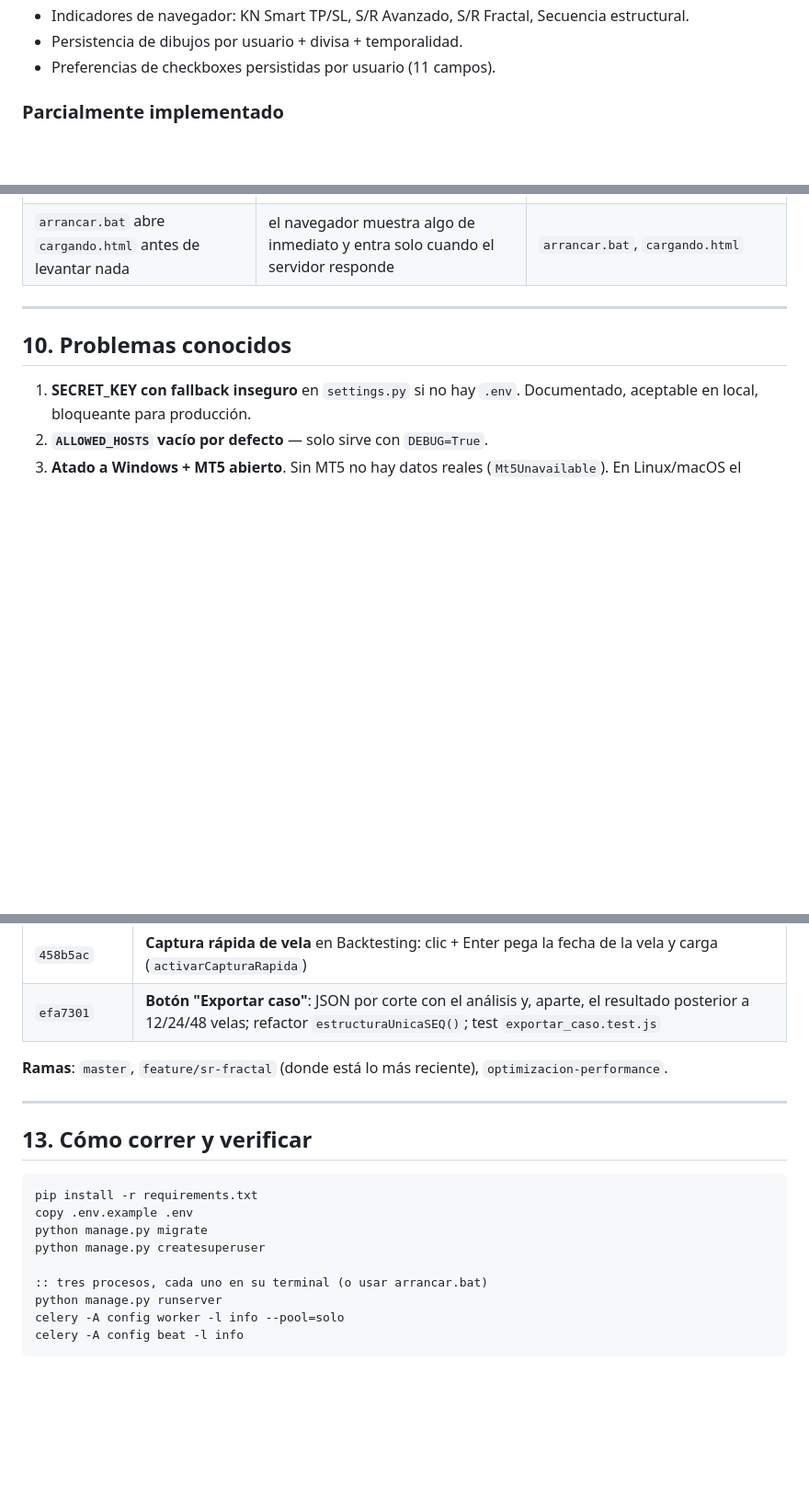
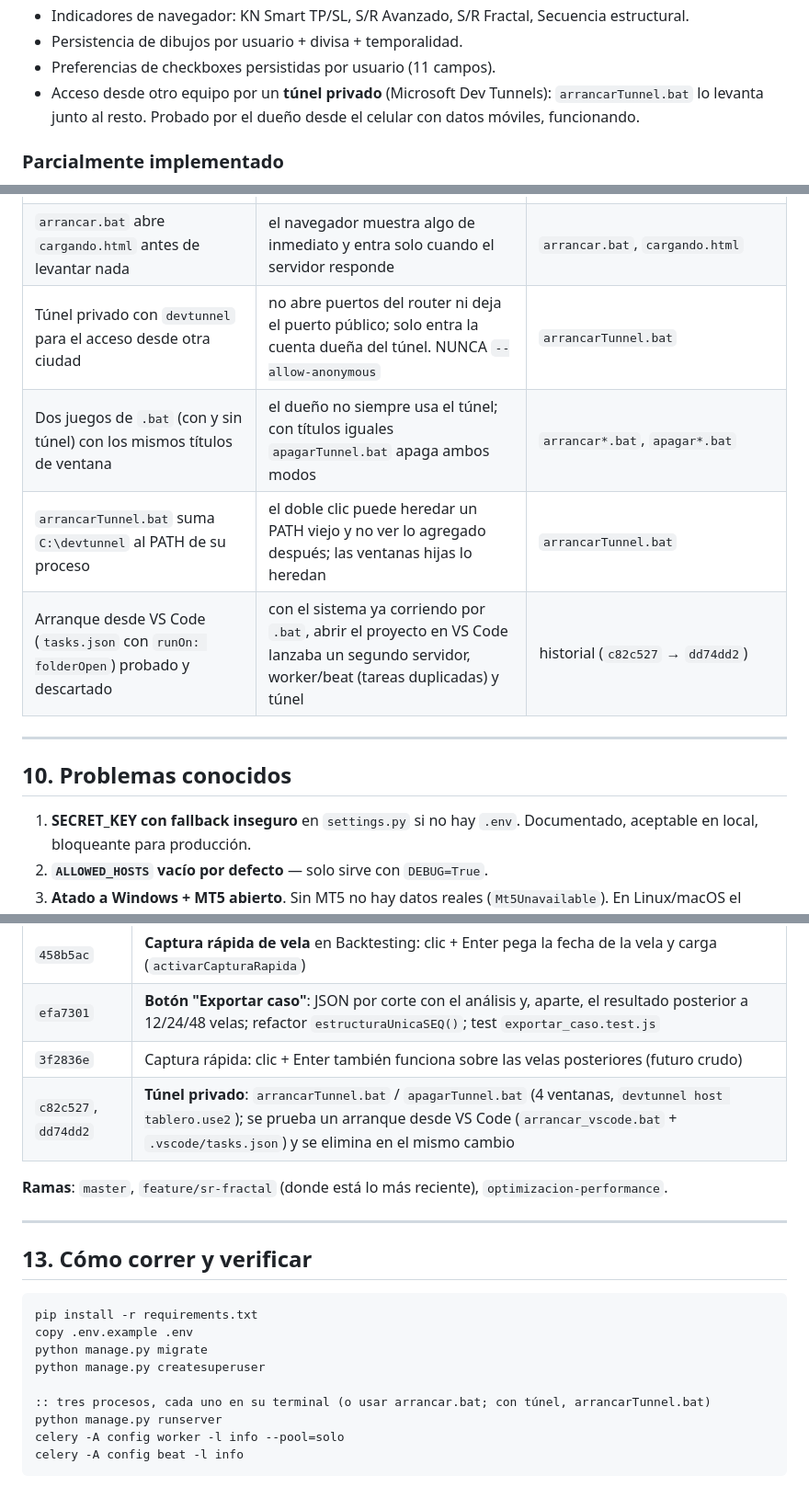
Before and after one commit to Edwar9218/trading-django, a Markdown page: AGENTS.md, 3 parts joined by grey strips. Shown at 92% size. GitHub-like rendering; blank space fills up the shorter version.

```diff
--- a/AGENTS.md
+++ b/AGENTS.md
@@ -61,6 +61,9 @@ propósito — ver Decisiones técnicas.
   Secuencia estructural.
 - Persistencia de dibujos por usuario + divisa + temporalidad.
 - Preferencias de checkboxes persistidas por usuario (11 campos).
+- Acceso desde otro equipo por un **túnel privado** (Microsoft Dev Tunnels):
+  `arrancarTunnel.bat` lo levanta junto al resto. Probado por el dueño desde el
+  celular con datos móviles, funcionando.
 
 ### Parcialmente implementado
 - **Herramientas de dibujo**: ⚠️ **el README está desactualizado acá.**
@@ -550,6 +572,10 @@ Cosas que no deberían romperse:
 | Test de los helpers de Exportar caso extrae el código de `grafico.html` entre marcadores | no hay copia que se desactualice y no hace falta build ni framework | `exportar_caso.test.js` |
 | Futuro crudo en una serie aparte + recorte de proyecciones de indicadores | las velas posteriores no deben tocar ningún cálculo ni verse "analizadas"; `limiteDerecha` se fija ANTES de dibujar para que nada se proyecte sobre ellas | `grafico.html` |
 | `arrancar.bat` abre `cargando.html` antes de levantar nada | el navegador muestra algo de inmediato y entra solo cuando el servidor responde | `arrancar.bat`, `cargando.html` |
+| Túnel privado con `devtunnel` para el acceso desde otra ciudad | no abre puertos del router ni deja el puerto público; solo entra la cuenta dueña del túnel. NUNCA `--allow-anonymous` | `arrancarTunnel.bat` |
+| Dos juegos de `.bat` (con y sin túnel) con los mismos títulos de ventana | el dueño no siempre usa el túnel; con títulos iguales `apagarTunnel.bat` apaga ambos modos | `arrancar*.bat`, `apagar*.bat` |
+| `arrancarTunnel.bat` suma `C:\devtunnel` al PATH de su proceso | el doble clic puede heredar un PATH viejo y no ver lo agregado después; las ventanas hijas lo heredan | `arrancarTunnel.bat` |
+| Arranque desde VS Code (`tasks.json` con `runOn: folderOpen`) probado y descartado | con el sistema ya corriendo por `.bat`, abrir el proyecto en VS Code lanzaba un segundo servidor, worker/beat (tareas duplicadas) y túnel | historial (`c82c527` → `dd74dd2`) |
 
 ---
 
@@ -652,6 +689,8 @@ Solo lo que ayuda a entender la evolución.
 | `47cc083` | Encuadre: la última vela analizada queda centrada al cargar; lo posterior también al entrar a Backtesting y al pausar el replay |
 | `458b5ac` | **Captura rápida de vela** en Backtesting: clic + Enter pega la fecha de la vela y carga (`activarCapturaRapida`) |
 | `efa7301` | **Botón "Exportar caso"**: JSON por corte con el análisis y, aparte, el resultado posterior a 12/24/48 velas; refactor `estructuraUnicaSEQ()`; test `exportar_caso.test.js` |
+| `3f2836e` | Captura rápida: clic + Enter también funciona sobre las velas posteriores (futuro crudo) |
+| `c82c527`, `dd74dd2` | **Túnel privado**: `arrancarTunnel.bat` / `apagarTunnel.bat` (4 ventanas, `devtunnel host tablero.use2`); se prueba un arranque desde VS Code (`arrancar_vscode.bat` + `.vscode/tasks.json`) y se elimina en el mismo cambio |
 
 **Ramas**: `master`, `feature/sr-fractal` (donde está lo más reciente),
 `optimizacion-performance`.
@@ -666,7 +705,7 @@ copy .env.example .env
 python manage.py migrate
 python manage.py createsuperuser
 
-:: tres procesos, cada uno en su terminal (o usar arrancar.bat)
+:: tres procesos, cada uno en su terminal (o usar arrancar.bat; con túnel, arrancarTunnel.bat)
 python manage.py runserver
 celery -A config worker -l info --pool=solo
 celery -A config beat -l info
```
Also changed, not shown: other parts of AGENTS.md (+32 -2 lines).
